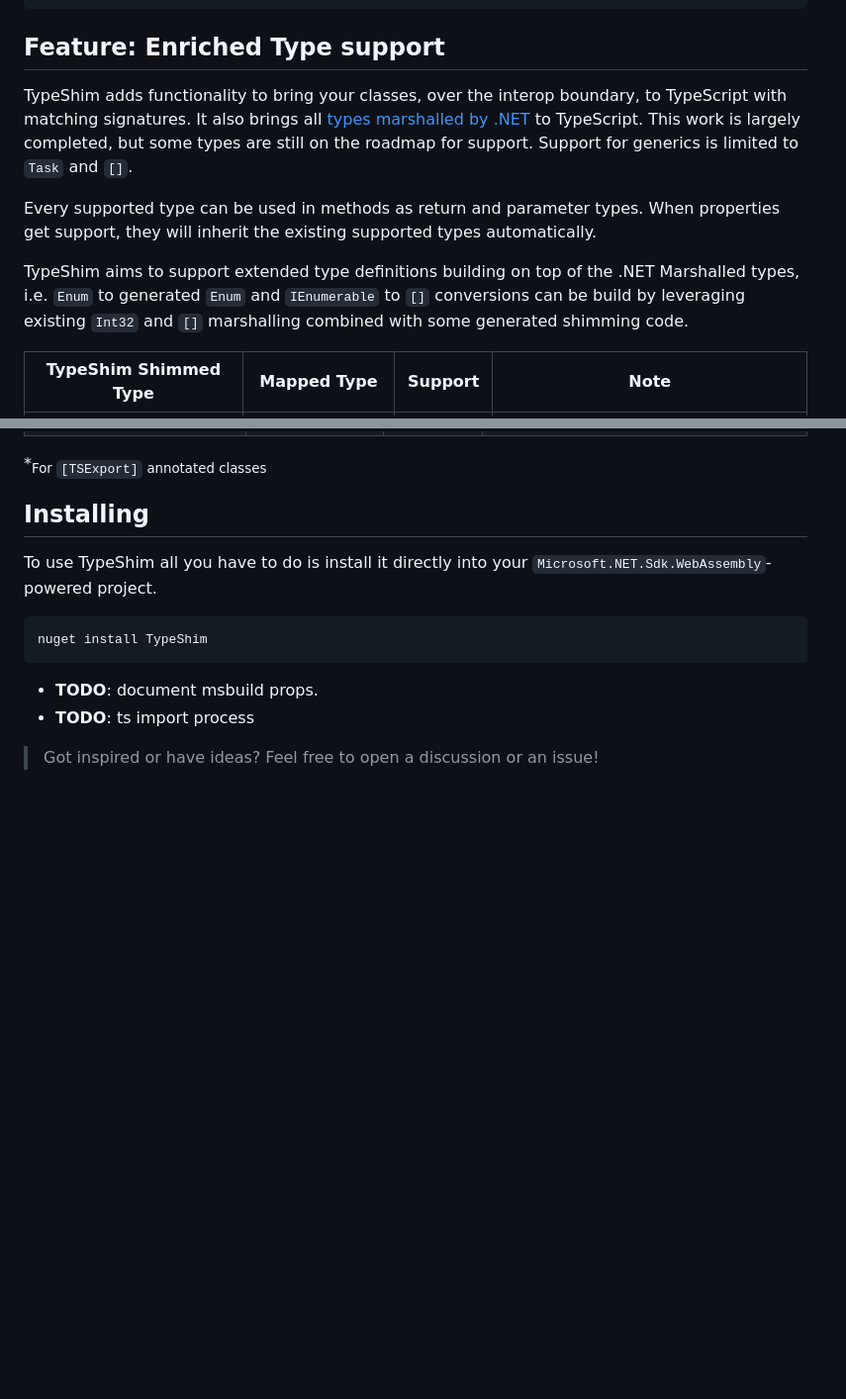
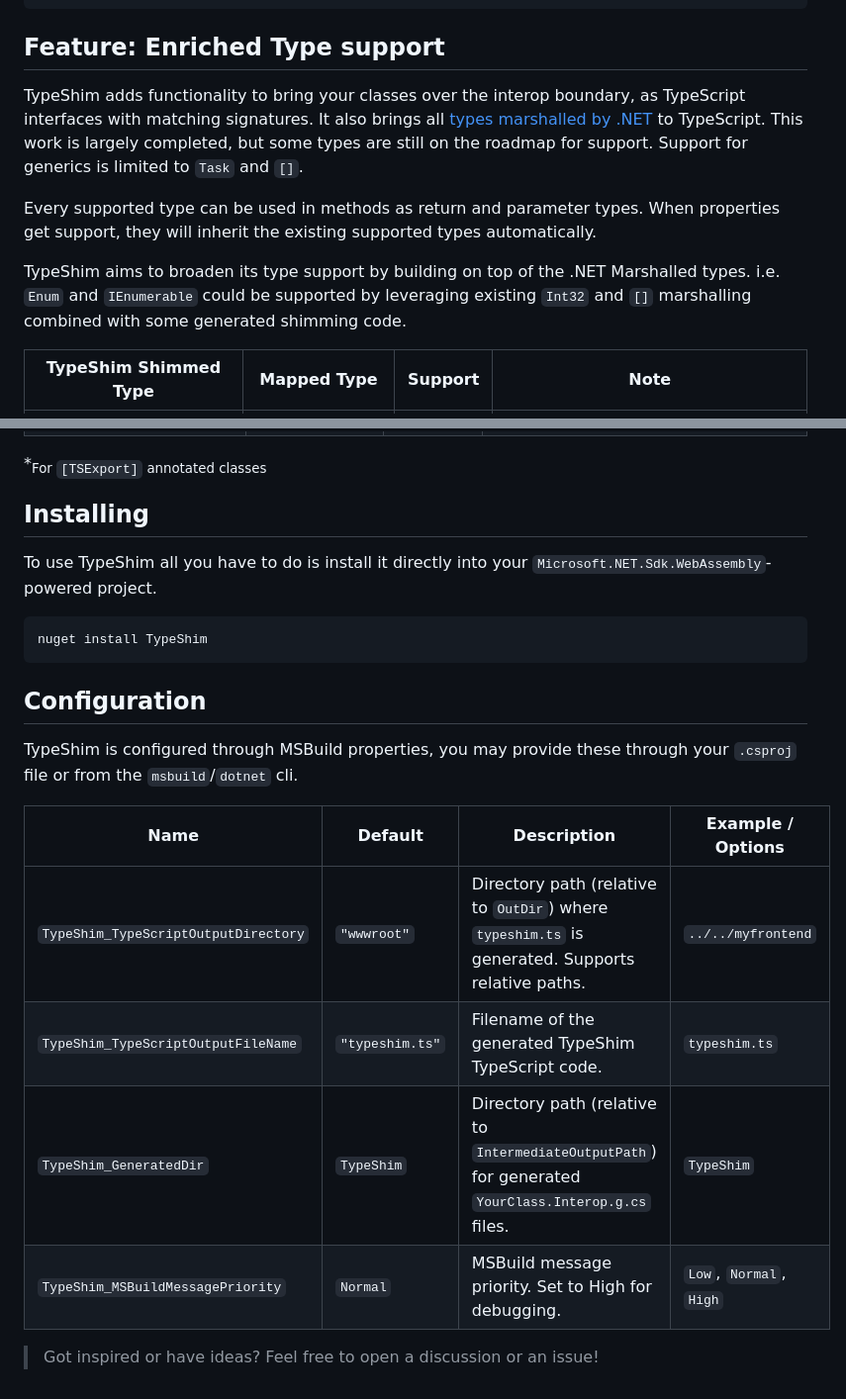
Before and after one commit to ArcadeMode/TypeShim, a Markdown page: README.md, 2 parts joined by grey strips. Shown: that part at 99% size. Drawn GitHub-style; folded sections open; blank space fills up the shorter version.

````diff
--- a/README.md
+++ b/README.md
@@ -172,11 +172,11 @@ public class Person
 
 ## Feature: Enriched Type support
 
-TypeShim adds functionality to bring your classes, over the interop boundary, to TypeScript with matching signatures. It also brings all [types marshalled by .NET](https://learn.microsoft.com/en-us/aspnet/core/client-side/dotnet-interop/?view=aspnetcore-10.0#type-mappings) to TypeScript. This work is largely completed, but some types are still on the roadmap for support.  Support for generics is limited to `Task` and `[]`.
+TypeShim adds functionality to bring your classes over the interop boundary, as TypeScript interfaces with matching signatures. It also brings all [types marshalled by .NET](https://learn.microsoft.com/en-us/aspnet/core/client-side/dotnet-interop/?view=aspnetcore-10.0#type-mappings) to TypeScript. This work is largely completed, but some types are still on the roadmap for support.  Support for generics is limited to `Task` and `[]`.
 
 Every supported type can be used in methods as return and parameter types. When properties get support, they will inherit the existing supported types automatically.
 
-TypeShim aims to support extended type definitions building on top of the .NET Marshalled types, i.e. `Enum` to generated `Enum` and `IEnumerable` to `[]` conversions can be build by leveraging existing `Int32` and `[]` marshalling combined with some generated shimming code.
+TypeShim aims to broaden its type support by building on top of the .NET Marshalled types. i.e. `Enum` and `IEnumerable` could be supported by leveraging existing `Int32` and `[]` marshalling combined with some generated shimming code.
 
 | TypeShim Shimmed Type | Mapped Type | Support | Note |
 |----------------------|-------------|--------|------|
@@ -233,8 +233,15 @@ To use TypeShim all you have to do is install it directly into your `Microsoft.N
 nuget install TypeShim
 ```
 
-- **TODO**: document msbuild props.
-- **TODO**: ts import process
+## Configuration
 
+TypeShim is configured through MSBuild properties, you may provide these through your `.csproj` file or from the `msbuild`/`dotnet` cli.
+
+| Name                               | Default     | Description                                                                                                                               | Example / Options                 |
+|-------------------------------------|-------------|-------------------------------------------------------------------------------------------------------------------------------------------|-----------------------------------|
+| `TypeShim_TypeScriptOutputDirectory`| `"wwwroot"` | Directory path (relative to `OutDir`) where `typeshim.ts` is generated. Supports relative paths.                                          | `../../myfrontend`                |
+| `TypeShim_TypeScriptOutputFileName` | `"typeshim.ts"` | Filename of the generated TypeShim TypeScript code.                                                                                       | `typeshim.ts`                     |
+| `TypeShim_GeneratedDir`             | `TypeShim`  | Directory path (relative to `IntermediateOutputPath`) for generated `YourClass.Interop.g.cs` files.                                       | `TypeShim`                        |
+| `TypeShim_MSBuildMessagePriority`   | `Normal`    | MSBuild message priority. Set to High for debugging.                                                                                      | `Low`, `Normal`, `High`           |
 
 > Got inspired or have ideas? Feel free to open a discussion or an issue!
````
